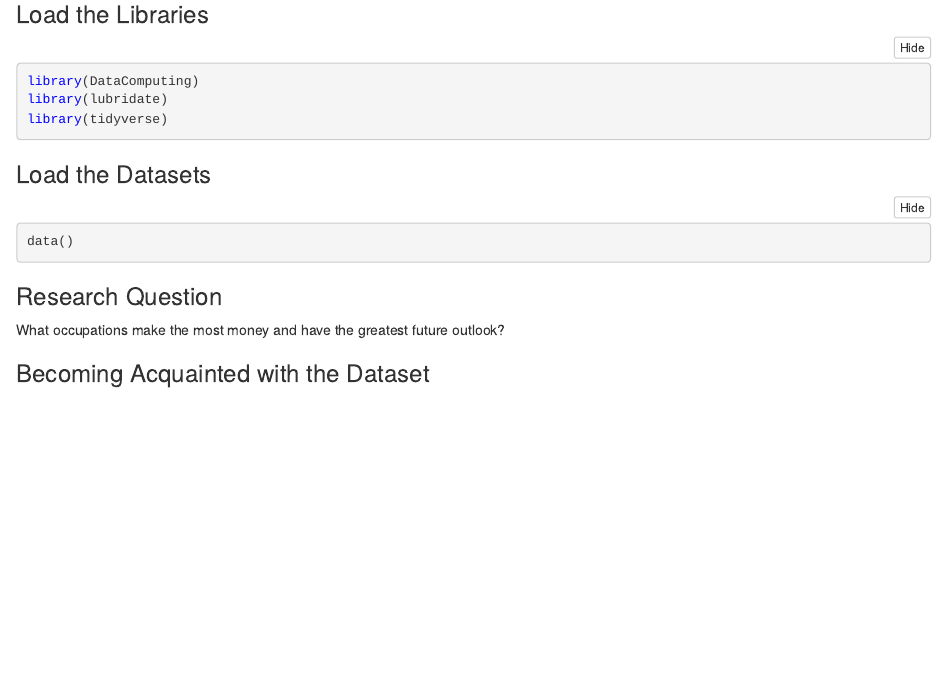
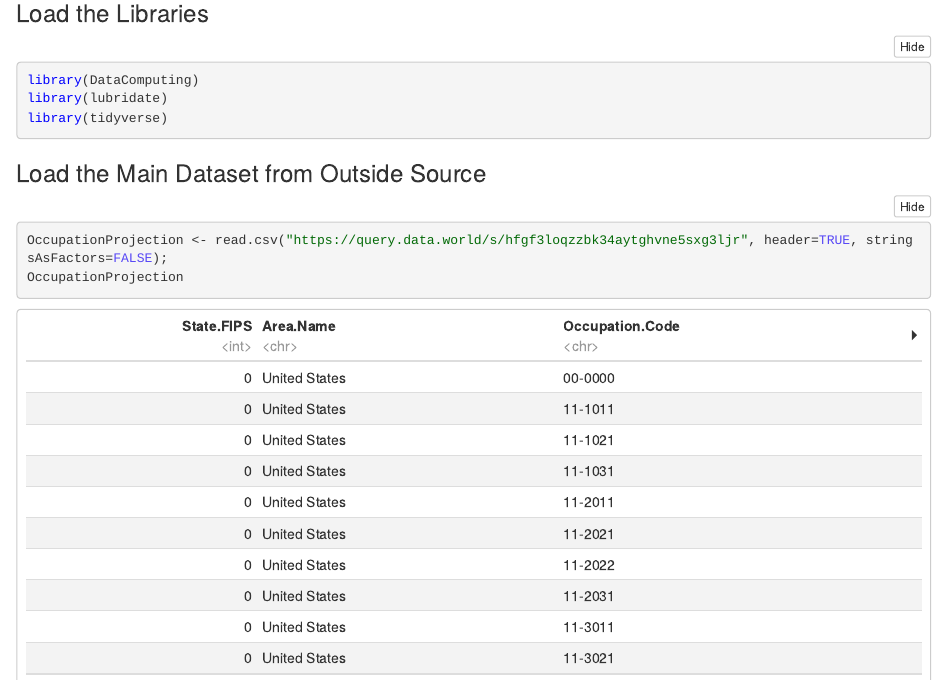
Before and after one commit to LilySJakielaszek/finalproject, an R Markdown document (FinalProject.Rmd): the page in a window 1100 px wide, from 80 px down. The pictures show the output file FinalProject.nb.html that the author committed with the source, opened offline.

Commit message:
Added in a data source

````diff
--- a/FinalProject.Rmd
+++ b/FinalProject.Rmd
@@ -11,7 +11,8 @@ library(lubridate)
 library(tidyverse)
 ```
 
-### Load the Datasets
+### Load the Main Dataset from Outside Source
 ```{r}
-data()
+OccupationProjection <- read.csv("https://query.data.world/s/hfgf3loqzzbk34aytghvne5sxg3ljr", header=TRUE, stringsAsFactors=FALSE);
+OccupationProjection
 ```
````
Also changed, not shown: FinalProject.nb.html, FinalProject.Rmd (3 more changed lines).
